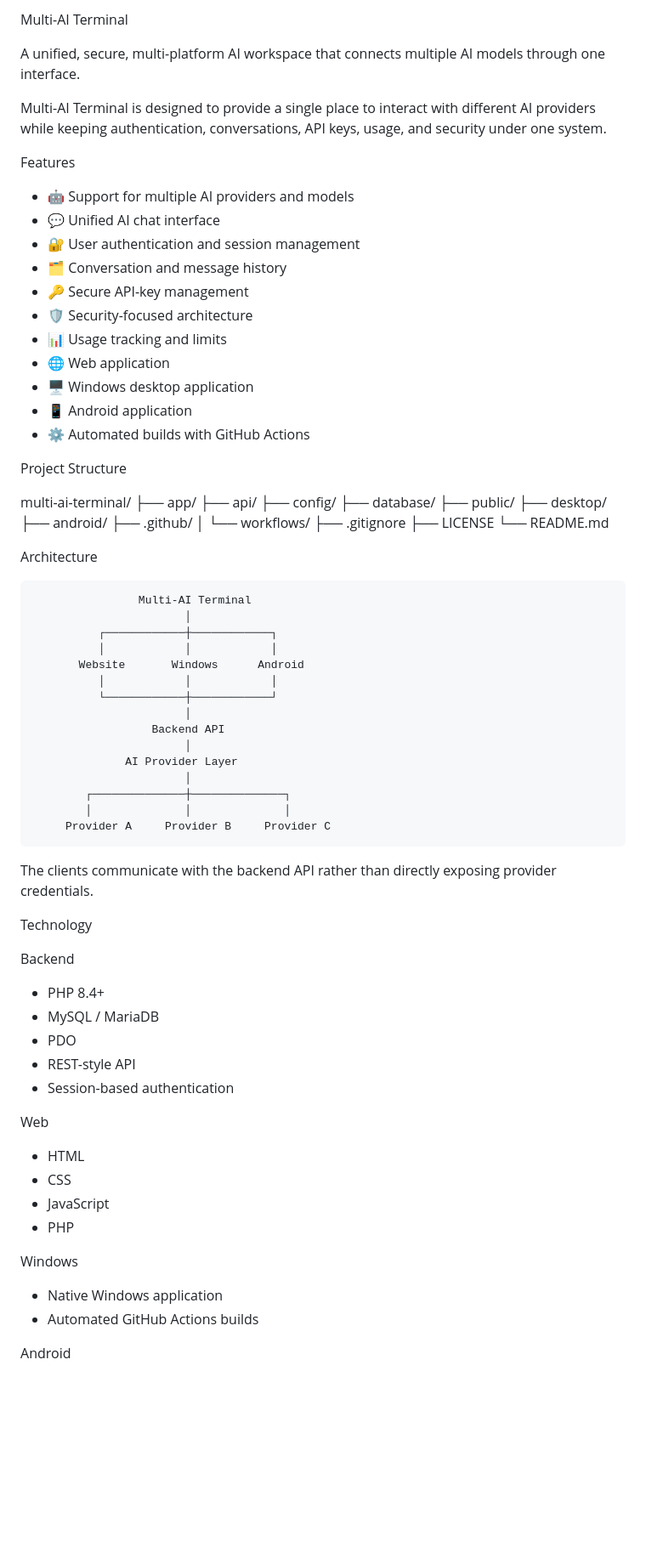
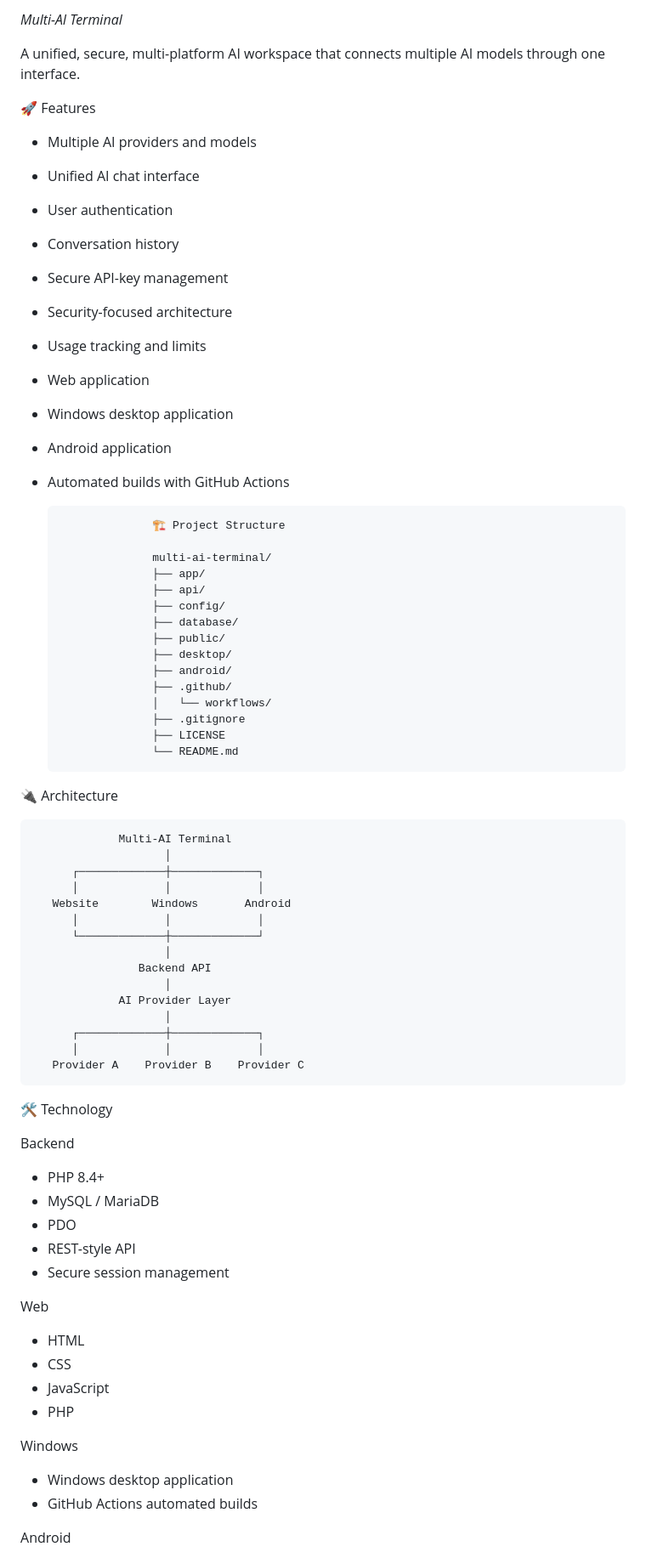
Before and after one commit to learnfromfail210/Multi-AI, a Markdown page: README.md, the part around one of its changes. Shown at 85% size. Drawn GitHub-style; blank space fills up the shorter version.

```diff
--- a/README.md
+++ b/README.md
@@ -1,60 +1,56 @@
-Multi-AI Terminal
+*Multi-AI Terminal*
 
 A unified, secure, multi-platform AI workspace that connects multiple AI models through one interface.
 
-Multi-AI Terminal is designed to provide a single place to interact with different AI providers while keeping authentication, conversations, API keys, usage, and security under one system.
+🚀 Features
 
-Features
+* Multiple AI providers and models
+* Unified AI chat interface
+* User authentication
+* Conversation history
+* Secure API-key management
+* Security-focused architecture
+* Usage tracking and limits
+* Web application
+* Windows desktop application
+* Android application
+* Automated builds with GitHub Actions
 
-* 🤖 Support for multiple AI providers and models
-* 💬 Unified AI chat interface
-* 🔐 User authentication and session management
-* 🗂️ Conversation and message history
-* 🔑 Secure API-key management
-* 🛡️ Security-focused architecture
-* 📊 Usage tracking and limits
-* 🌐 Web application
-* 🖥️ Windows desktop application
-* 📱 Android application
-* ⚙️ Automated builds with GitHub Actions
+                    🏗️ Project Structure
 
-Project Structure
+                    multi-ai-terminal/
+                    ├── app/
+                    ├── api/
+                    ├── config/
+                    ├── database/
+                    ├── public/
+                    ├── desktop/
+                    ├── android/
+                    ├── .github/
+                    │   └── workflows/
+                    ├── .gitignore
+                    ├── LICENSE
+                    └── README.md
 
-multi-ai-terminal/
-├── app/
-├── api/
-├── config/
-├── database/
-├── public/
-├── desktop/
-├── android/
-├── .github/
-│   └── workflows/
-├── .gitignore
-├── LICENSE
-└── README.md
+🔌 Architecture
 
-Architecture
+                 Multi-AI Terminal
+                        │
+          ┌─────────────┼─────────────┐
+          │             │             │
+       Website        Windows       Android
+          │             │             │
+          └─────────────┼─────────────┘
+                        │
+                    Backend API
+                        │
+                 AI Provider Layer
+                        │
+          ┌─────────────┼─────────────┐
+          │             │             │
+       Provider A    Provider B    Provider C
 
-                    Multi-AI Terminal
-                           │
-              ┌────────────┼────────────┐
-              │            │            │
-           Website       Windows      Android
-              │            │            │
-              └────────────┼────────────┘
-                           │
-                      Backend API
-                           │
-                  AI Provider Layer
-                           │
-            ┌──────────────┼──────────────┐
-            │              │              │
-         Provider A     Provider B     Provider C
-
-The clients communicate with the backend API rather than directly exposing provider credentials.
-
-Technology
+🛠️ Technology
 
 Backend
 
@@ -62,7 +58,7 @@ Backend
 * MySQL / MariaDB
 * PDO
 * REST-style API
-* Session-based authentication
+* Secure session management
 
 Web
 
@@ -73,8 +69,8 @@ Web
 
 Windows
 
-* Native Windows application
-* Automated GitHub Actions builds
+* Windows desktop application
+* GitHub Actions automated builds
 
 Android
 
```
Also changed, not shown: other parts of README.md (+14 -14 lines).
